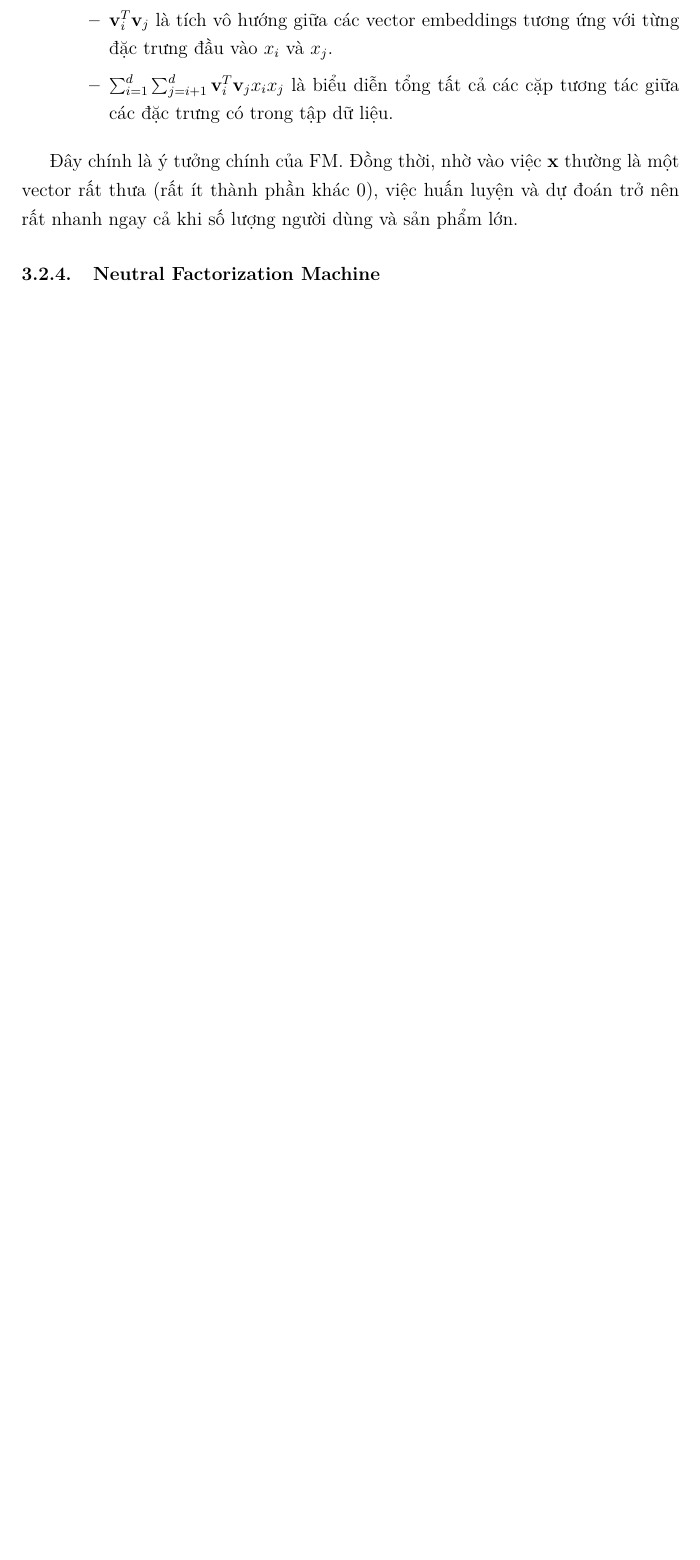
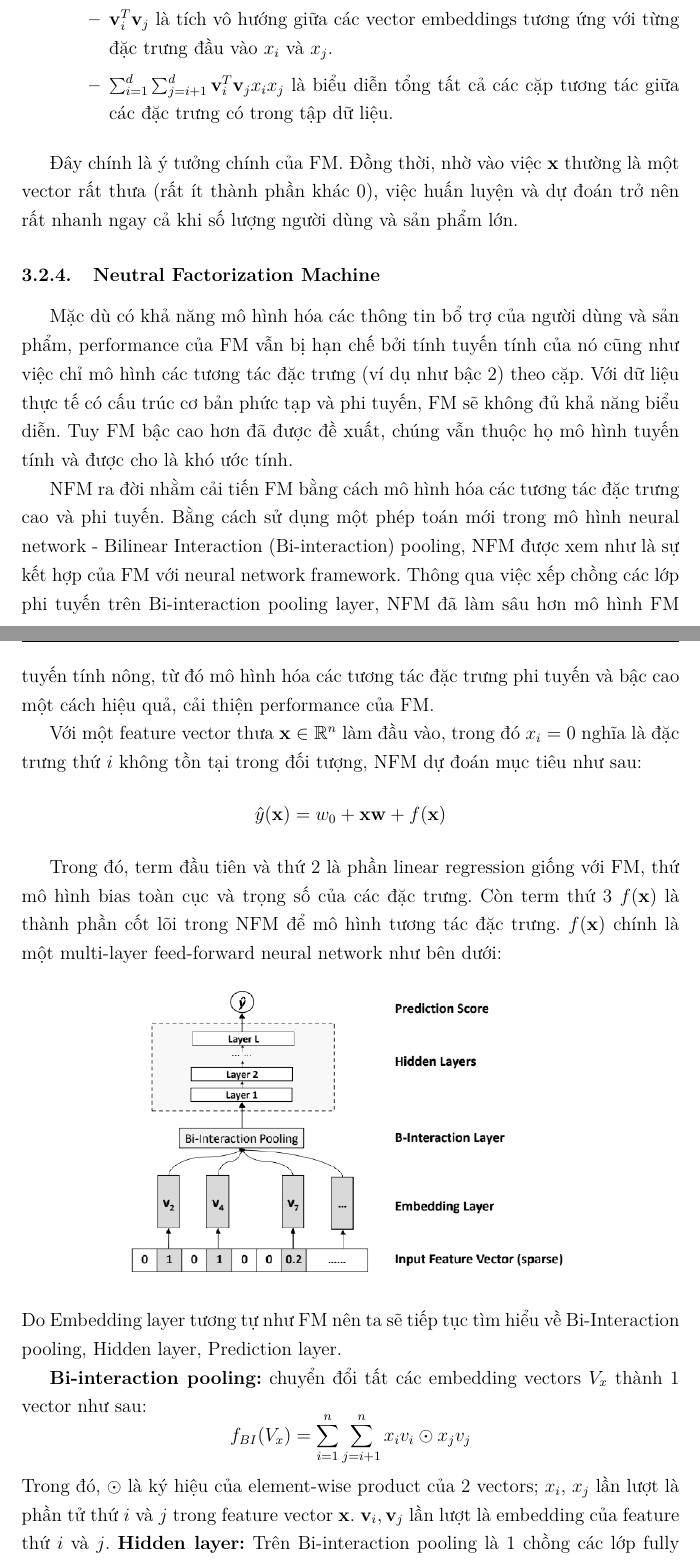
Before and after one commit to Beeditor04/Beeditor04-DS317-Course-Recommender-using-MOOCCubeX, a LaTeX document (docs/capstone-final/base.tex, which reads docs/capstone-final/parts/3.co_so_ly_thuyet.tex): part of page 10 of 39 before the commit and two parts of pages 10 and 11 of 40 after it, the two joined at a grey line, cut so that both start at the same text, the shorter picture padded with empty space. Compiled offline with pdfLaTeX.

Commit message:
neutral factorization machine

```diff
--- a/docs/capstone-final/parts/3.co_so_ly_thuyet.tex
+++ b/docs/capstone-final/parts/3.co_so_ly_thuyet.tex
@@ -37,3 +37,35 @@ Trong đó:
 việc huấn luyện và dự đoán trở nên rất nhanh ngay cả khi số lượng người dùng và sản phẩm lớn.
 
 \subsubsection{Neutral Factorization Machine}
+Mặc dù có khả năng mô hình hóa các thông tin bổ trợ của người dùng và sản phẩm, performance của FM vẫn bị hạn chế
+bởi tính tuyến tính của nó cũng như việc chỉ mô hình các tương tác đặc trưng (ví dụ như bậc 2) theo cặp.
+Với dữ liệu thực tế có cấu trúc cơ bản phức tạp và phi tuyến, FM sẽ không đủ khả năng biểu diễn.
+Tuy FM bậc cao hơn đã được đề xuất, chúng vẫn thuộc họ mô hình tuyến tính và được cho là khó ước tính.
+
+\indent NFM ra đời nhằm cải tiến FM bằng cách mô hình hóa các tương tác đặc trưng cao và phi tuyến.
+Bằng cách sử dụng một phép toán mới trong mô hình neural network - Bilinear Interaction (Bi-interaction) pooling,
+NFM được xem như là sự kết hợp của FM với neural network framework. Thông qua việc xếp chồng các lớp phi tuyến trên Bi-interaction pooling layer,
+NFM đã làm sâu hơn mô hình FM tuyến tính nông, từ đó mô hình hóa các tương tác đặc trưng phi tuyến và bậc cao một cách hiệu quả, cải thiện performance của FM.
+
+\indent Với một feature vector thưa $\mathbf{x} \in \mathbb{R}^{n}$ làm đầu vào, trong đó $x_i = 0$ nghĩa là đặc trưng thứ $i$ không tồn tại trong đối tượng,
+NFM dự đoán mục tiêu như sau:
+$$ \hat{y}(\mathbf{x}) = w_0 + \mathbf{xw} + f(\mathbf{x})$$
+
+Trong đó, term đầu tiên và thứ 2 là phần linear regression giống với FM,
+thứ mô hình bias toàn cục và trọng số của các đặc trưng. Còn term thứ 3 $f(\mathbf{x})$ là thành phần cốt lõi trong NFM
+để mô hình tương tác đặc trưng. $f(\mathbf{x})$ chính là một multi-layer feed-forward neural network như bên dưới:
+\begin{figure}[h]
+    \centering
+    \includegraphics[width=0.7\linewidth]{figures/63.png}
+\end{figure}\\
+Do Embedding layer tương tự như FM nên ta sẽ tiếp tục tìm hiểu về Bi-Interaction pooling, Hidden layer, Prediction layer.
+
+\textbf{Bi-interaction pooling:} chuyển đổi tất các embedding vectors $V_x$ thành 1 vector như sau:
+$$ f_{BI}(V_x) = \sum_{i=1}^{n} \sum_{j=i+1}^{n} x_i v_i \odot x_j v_j $$
+Trong đó, $\odot$ là ký hiệu của element-wise product của 2 vectors; $x_i$, $x_j$ lần lượt
+là phần tử thứ $i$ và $j$ trong feature vector $\mathbf{x}$. $\mathbf{v}_i, \mathbf{v}_j$ lần lượt là embedding của feature thứ $i$ và $j$.
+\textbf{Hidden layer:} Trên Bi-interaction pooling là 1 chồng các lớp fully connected, thứ có khả năng mô hình các tương tác bậc cao giữa các đặc trưng.
+Mỗi hidden layer sẽ có một non-linear activation function như tanh, sigmoid, ReLU.
+\textbf{Prediction layer:} Cuối cùng, vector đầu ra của hidden layer cuối sẽ được chuyển đổi thành prediction score:
+$$f(\mathbf{x}) = \mathbf{h}^T \mathbf{z}_L$$
+Trong đó, $\mathbf{h}$ là weight của prediction layer, $\mathbf{z}_L$ là output vector của hidden layer cuối.
```
Also changed, not shown: docs/capstone-final/parts/5.thuc_nghiem.tex (+1 -1 lines), docs/capstone-final/base.pdf, docs/capstone-final/figures/63.png (added).
